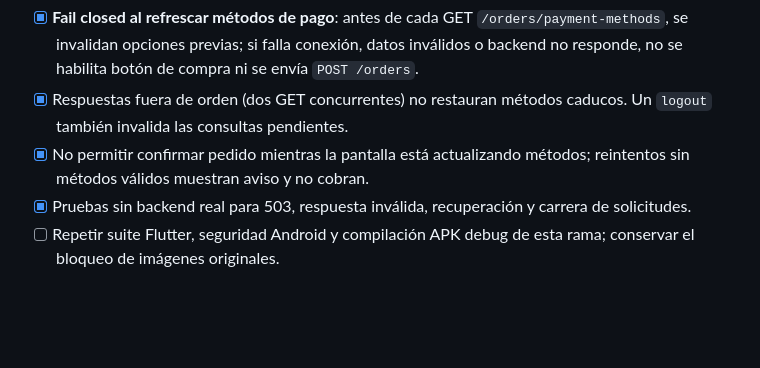
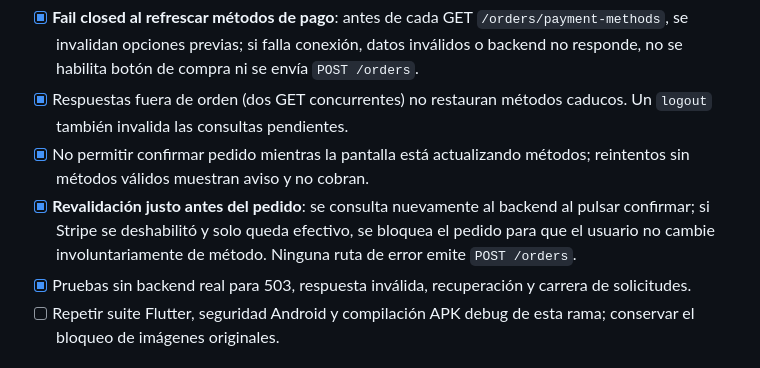
Before and after one commit to AlanPalacios23/tala-eats-mobile, a Markdown page: tala-eats-usuarios/docs/PLAY-CONSOLE-RC-v1.0.38.md, the part around the change. GitHub-like rendering; blank space fills up the shorter version.

Commit message:
docs(usuarios): require final payment-method verification before any new order

```diff
--- a/tala-eats-usuarios/docs/PLAY-CONSOLE-RC-v1.0.38.md
+++ b/tala-eats-usuarios/docs/PLAY-CONSOLE-RC-v1.0.38.md
@@ -22,6 +22,7 @@ Este RC0 es una *candidata de integración*, no una versión autorizada para pro
 - [x] **Fail closed al refrescar métodos de pago**: antes de cada GET `/orders/payment-methods`, se invalidan opciones previas; si falla conexión, datos inválidos o backend no responde, no se habilita botón de compra ni se envía `POST /orders`.
 - [x] Respuestas fuera de orden (dos GET concurrentes) no restauran métodos caducos. Un `logout` también invalida las consultas pendientes.
 - [x] No permitir confirmar pedido mientras la pantalla está actualizando métodos; reintentos sin métodos válidos muestran aviso y no cobran.
+- [x] **Revalidación justo antes del pedido**: se consulta nuevamente al backend al pulsar confirmar; si Stripe se deshabilitó y solo queda efectivo, se bloquea el pedido para que el usuario no cambie involuntariamente de método. Ninguna ruta de error emite `POST /orders`.
 - [x] Pruebas sin backend real para 503, respuesta inválida, recuperación y carrera de solicitudes.
 - [ ] Repetir suite Flutter, seguridad Android y compilación APK debug de esta rama; conservar el bloqueo de imágenes originales.
 
```
